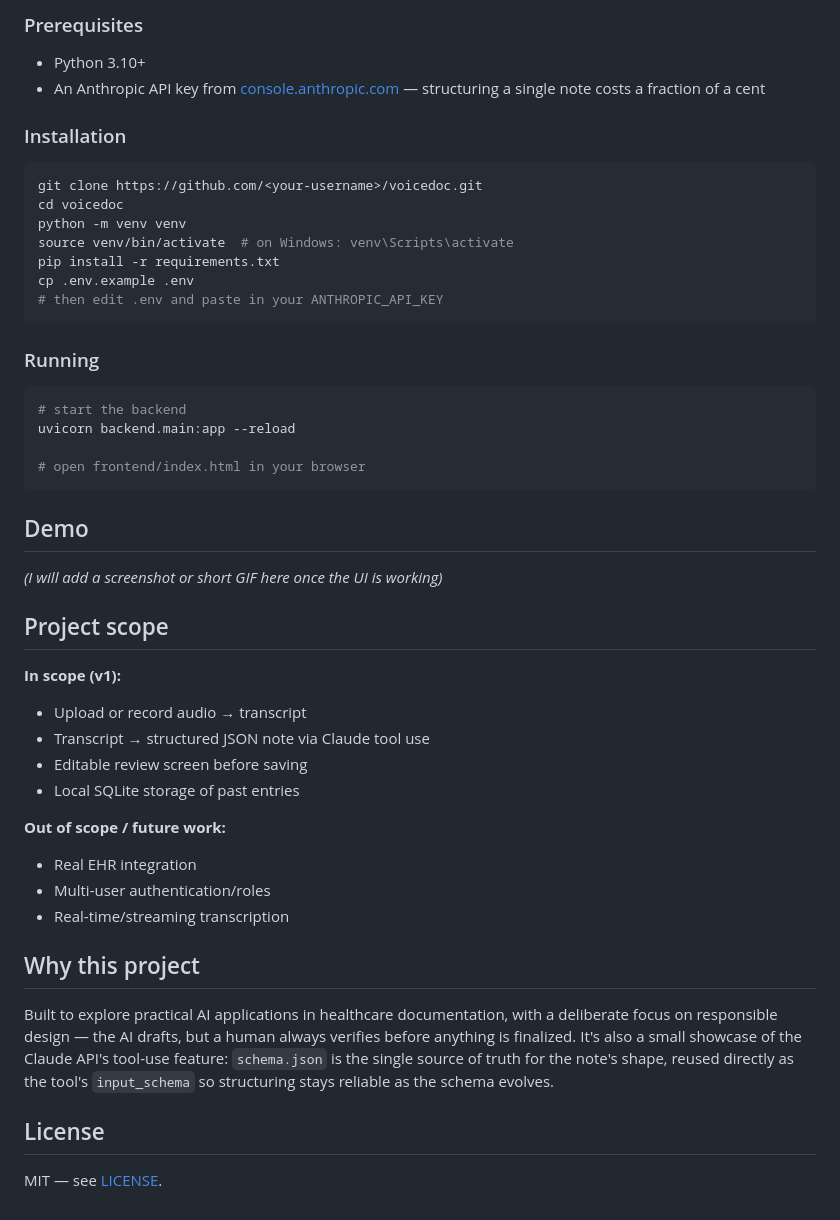
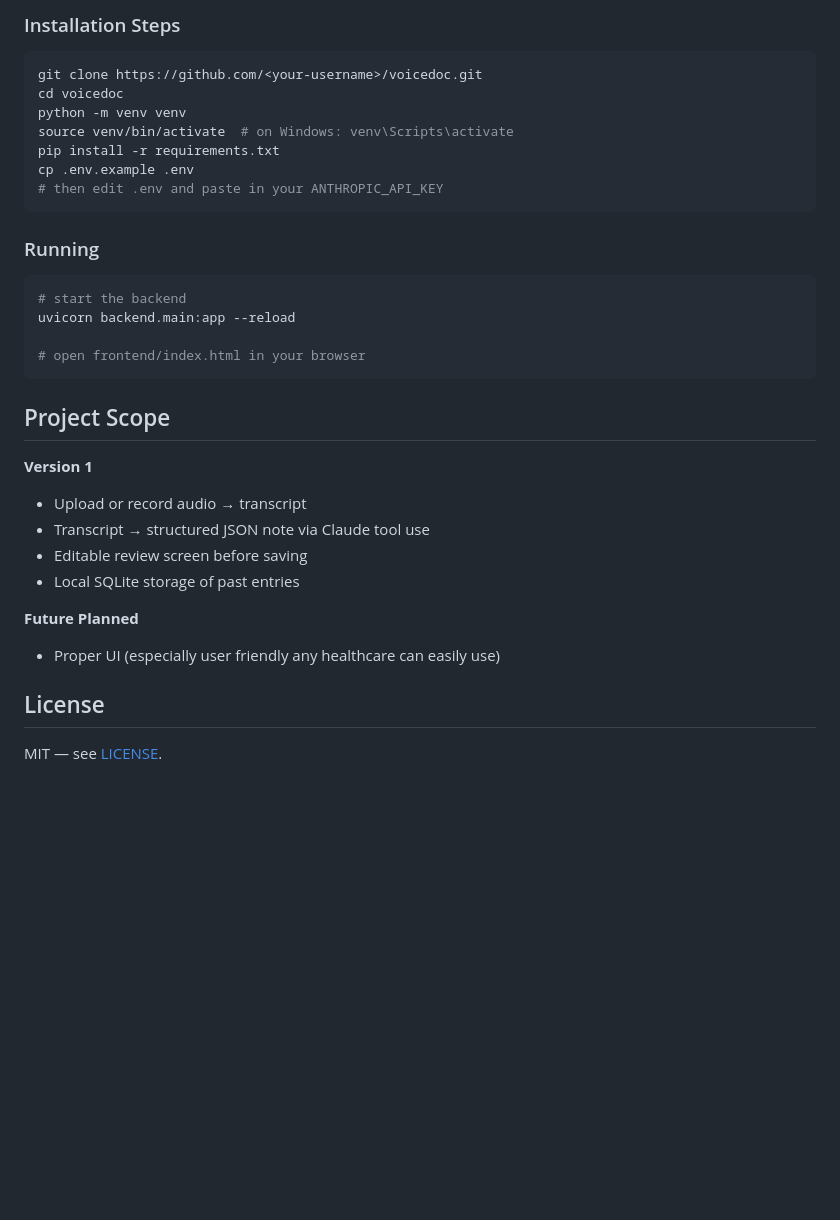
Before and after one commit to AstronautGib/octonote, a Markdown page: README.md, the part around one of its changes. Rendered like a GitHub page; blank space fills up the shorter version.

````diff
--- a/README.md
+++ b/README.md
@@ -30,9 +66,5 @@ Transcription runs fully locally; structuring is the one call that leaves your m
 
-### Prerequisites
-- Python 3.10+
-- An Anthropic API key from [console.anthropic.com](https://console.anthropic.com) — structuring a single note costs a fraction of a cent
-
-### Installation
+### Installation Steps
 ```bash
 git clone https://github.com/<your-username>/voicedoc.git
 cd voicedoc
@@ -51,27 +83,17 @@ uvicorn backend.main:app --reload
 # open frontend/index.html in your browser
 ```
 
-## Demo
 
-*(I will add a screenshot or short GIF here once the UI is working)*
-
-## Project scope
-
-**In scope (v1):**
+## Project Scope
+**Version 1**
 - Upload or record audio → transcript
 - Transcript → structured JSON note via Claude tool use
 - Editable review screen before saving
 - Local SQLite storage of past entries
 
-**Out of scope / future work:**
-- Real EHR integration
-- Multi-user authentication/roles
-- Real-time/streaming transcription
+**Future Planned**
+- Proper UI (especially user friendly any healthcare can easily use)
 
-## Why this project
-
-Built to explore practical AI applications in healthcare documentation, with a deliberate focus on responsible design — the AI drafts, but a human always verifies before anything is finalized. It's also a small showcase of the Claude API's tool-use feature: `schema.json` is the single source of truth for the note's shape, reused directly as the tool's `input_schema` so structuring stays reliable as the schema evolves.
 
 ## License
-
 MIT — see [LICENSE](LICENSE).
````
Also changed, not shown: other parts of README.md (+51 -15 lines), assets/logo.png (added).
